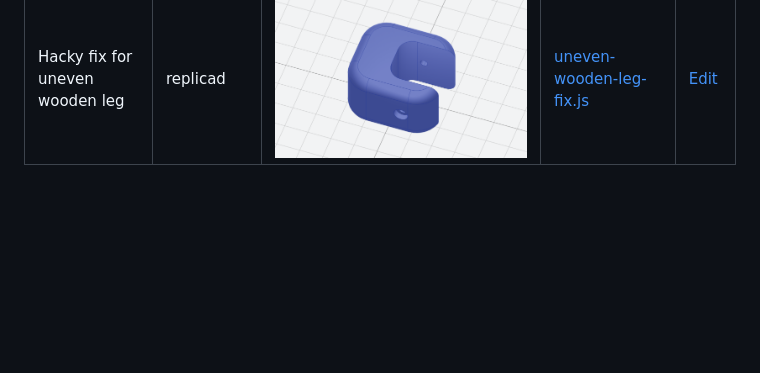
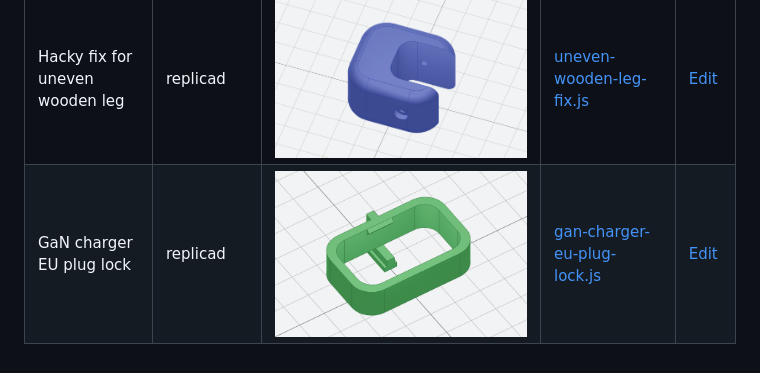
Before and after one commit to Stanko/3d-cad-models, a Markdown page: README.md, the part around the change. Rendered like a GitHub page; pictures changed too: gan-charger-eu-plug-lock/preview.png (added); blank space fills up the shorter version.

Commit message:
EU plug lock

```diff
--- a/README.md
+++ b/README.md
@@ -9,3 +9,4 @@ Random parametric 3D models I created.
 |Window handle washer|replicad|![](./window-handle-washer/preview.png)|[window-handle-washer.js](./window-handle-washer/window-handle-washer.js)|[Edit](https://studio.replicad.xyz/workbench?from-url=https://raw.githubusercontent.com/Stanko/3d-cad-models/dev/window-handle-washer/window-handle-washer.js)|
 |Sundial gnomon (WIP)|replicad|![](./sundial-gnomon/preview.png)|[sundial-gnomon.js](./sundial-gnomon/sundial-gnomon.js)|[Edit](https://studio.replicad.xyz/workbench?from-url=https://raw.githubusercontent.com/Stanko/3d-cad-models/dev/sundial-gnomon/sundial-gnomon.js)|
 |Hacky fix for uneven wooden leg|replicad|![](./uneven-wooden-leg-fix/preview.png)|[uneven-wooden-leg-fix.js](./uneven-wooden-leg-fix/uneven-wooden-leg-fix.js)|[Edit](https://studio.replicad.xyz/workbench?from-url=https://raw.githubusercontent.com/Stanko/3d-cad-models/dev/uneven-wooden-leg-fix/uneven-wooden-leg-fix.js)|
+|GaN charger EU plug lock|replicad|![](./gan-charger-eu-plug-lock/preview.png)|[gan-charger-eu-plug-lock.js](./gan-charger-eu-plug-lock/gan-charger-eu-plug-lock.js)|[Edit](https://studio.replicad.xyz/workbench?from-url=https://raw.githubusercontent.com/Stanko/3d-cad-models/dev/gan-charger-eu-plug-lock/gan-charger-eu-plug-lock.js)|
```
Also changed, not shown: spring-loaded-pen-holder/preview.png, 1 other file.
